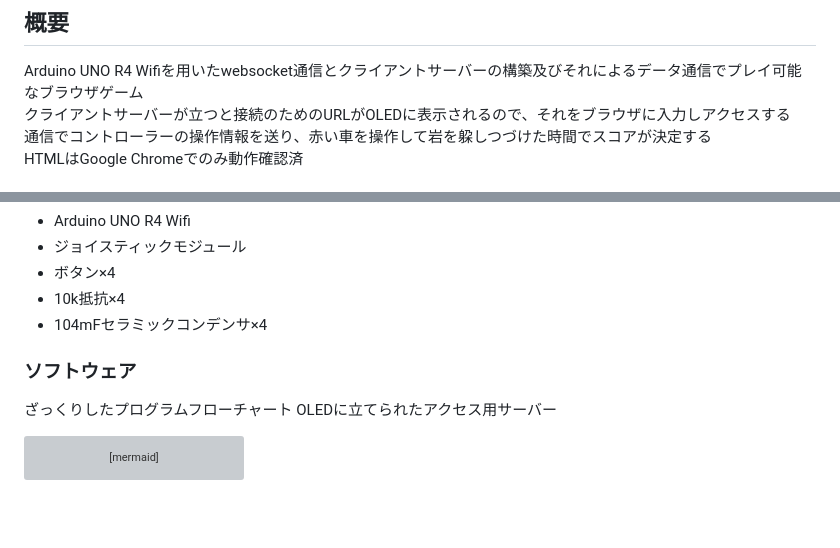
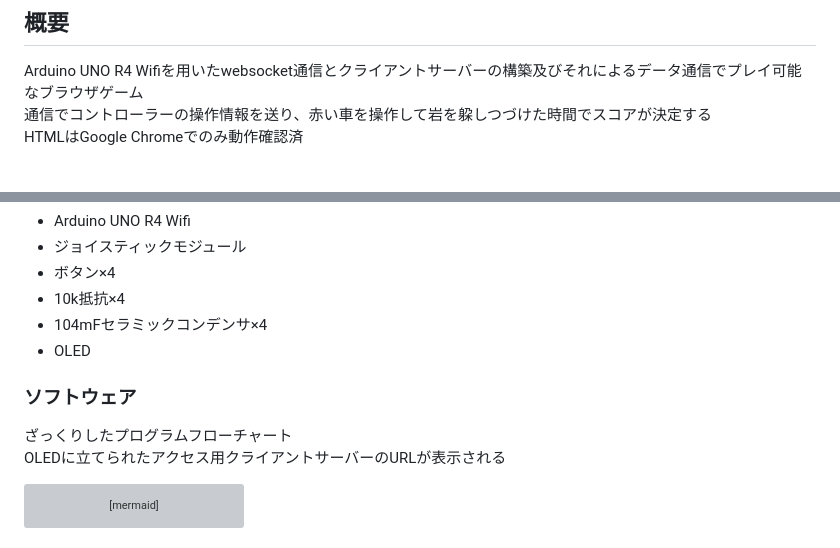
Before and after one commit to nRen28/2025TrainingGraduationProject, a Markdown page: README.md, 2 parts joined by grey strips. Rendered like a GitHub page; blank space fills up the shorter version; grey boxes are pictures that could not be loaded.

````diff
--- a/README.md
+++ b/README.md
@@ -3,7 +3,6 @@
 ## 概要
 
 Arduino UNO R4 Wifiを用いたwebsocket通信とクライアントサーバーの構築及びそれによるデータ通信でプレイ可能なブラウザゲーム<br>
-クライアントサーバーが立つと接続のためのURLがOLEDに表示されるので、それをブラウザに入力しアクセスする<br>
 通信でコントローラーの操作情報を送り、赤い車を操作して岩を躱しつづけた時間でスコアが決定する<br>
 HTMLはGoogle Chromeでのみ動作確認済<br><br>
 実際にR4Wifiの中で使われているソースファイルは全て```gameproject3```フォルダ内に入っており、HTML、CSS、JSの内容を分かりやすくそれぞれのファイルにまとめたものが```data```フォルダに入っている
@@ -36,11 +35,12 @@ https://github.com/fanofJOTARO/2025TrainingGraduationProject
 * ボタン×4
 * 10k抵抗×4
 * 104mFセラミックコンデンサ×4
+* OLED
 
 ### ソフトウェア
 
-ざっくりしたプログラムフローチャート
-OLEDに立てられたアクセス用サーバー
+ざっくりしたプログラムフローチャート<br>
+OLEDに立てられたアクセス用クライアントサーバーのURLが表示される
 
 ```mermaid
 flowchart TD;
````
Also changed, not shown: other parts of README.md (+1 -1 lines).
